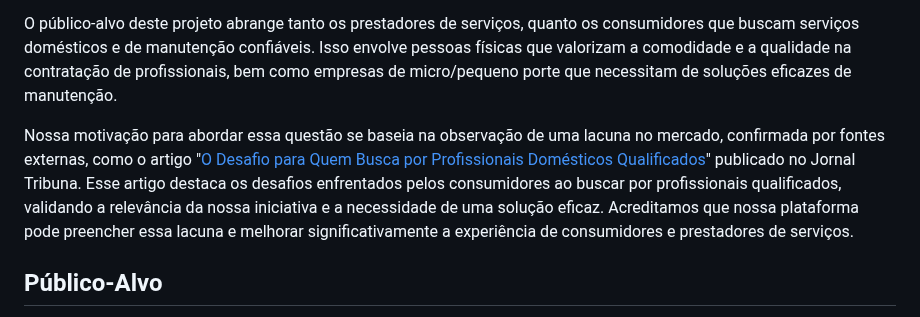
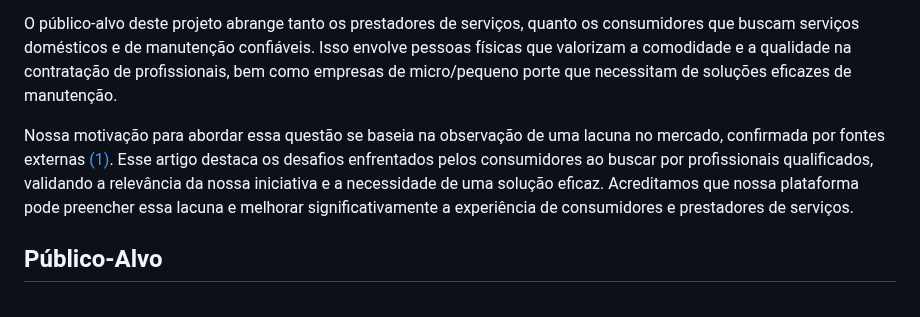
Before and after one commit to ICEI-PUC-Minas-PMV-SI/pmv-si-2023-2-pe1-t2-house-hero, a Markdown page: docs/context.md, the part around the change. GitHub-like rendering.

Commit message:
docs: atualizando referencia e link no context

```diff
--- a/docs/context.md
+++ b/docs/context.md
@@ -47,7 +47,7 @@ A função principal deste projeto é desenvolver uma plataforma que conecta con
 
 O público-alvo deste projeto abrange tanto os prestadores de serviços, quanto os consumidores que buscam serviços domésticos e de manutenção confiáveis. Isso envolve pessoas físicas que valorizam a comodidade e a qualidade na contratação de profissionais, bem como empresas de micro/pequeno porte que necessitam de soluções eficazes de manutenção.
 
-Nossa motivação para abordar essa questão se baseia na observação de uma lacuna no mercado, confirmada por fontes externas, como o artigo "[O Desafio para Quem Busca por Profissionais Domésticos Qualificados](https://jornaltribuna.com.br/2023/08/o-desafio-para-quem-busca-por-profissionais-domesticos-qualificados-2/)" publicado no Jornal Tribuna. Esse artigo destaca os desafios enfrentados pelos consumidores ao buscar por profissionais qualificados, validando a relevância da nossa iniciativa e a necessidade de uma solução eficaz. Acreditamos que nossa plataforma pode preencher essa lacuna e melhorar significativamente a experiência de consumidores e prestadores de serviços.
+Nossa motivação para abordar essa questão se baseia na observação de uma lacuna no mercado, confirmada por fontes externas [(1)](references.md). Esse artigo destaca os desafios enfrentados pelos consumidores ao buscar por profissionais qualificados, validando a relevância da nossa iniciativa e a necessidade de uma solução eficaz. Acreditamos que nossa plataforma pode preencher essa lacuna e melhorar significativamente a experiência de consumidores e prestadores de serviços.
 
 ## Público-Alvo
 
```
